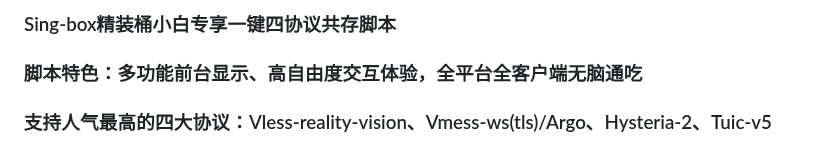
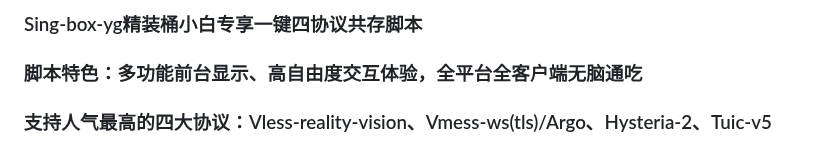
Before and after one commit to yonggekkk/sing-box-yg, a Markdown page: README.md, the part around the change. GitHub-like rendering.

```diff
--- a/README.md
+++ b/README.md
@@ -1,5 +1,5 @@
 
-### Sing-box精装桶小白专享一键四协议共存脚本
+### Sing-box-yg精装桶小白专享一键四协议共存脚本
 ### 脚本特色：多功能前台显示、高自由度交互体验，全平台全客户端无脑通吃
 ### 支持人气最高的四大协议：Vless-reality-vision、Vmess-ws(tls)/Argo、Hysteria-2、Tuic-v5
 ### 支持纯IPV6、纯IPV4、双栈VPS，支持amd与arm架构，推荐新手小白使用ubuntu系统
```
